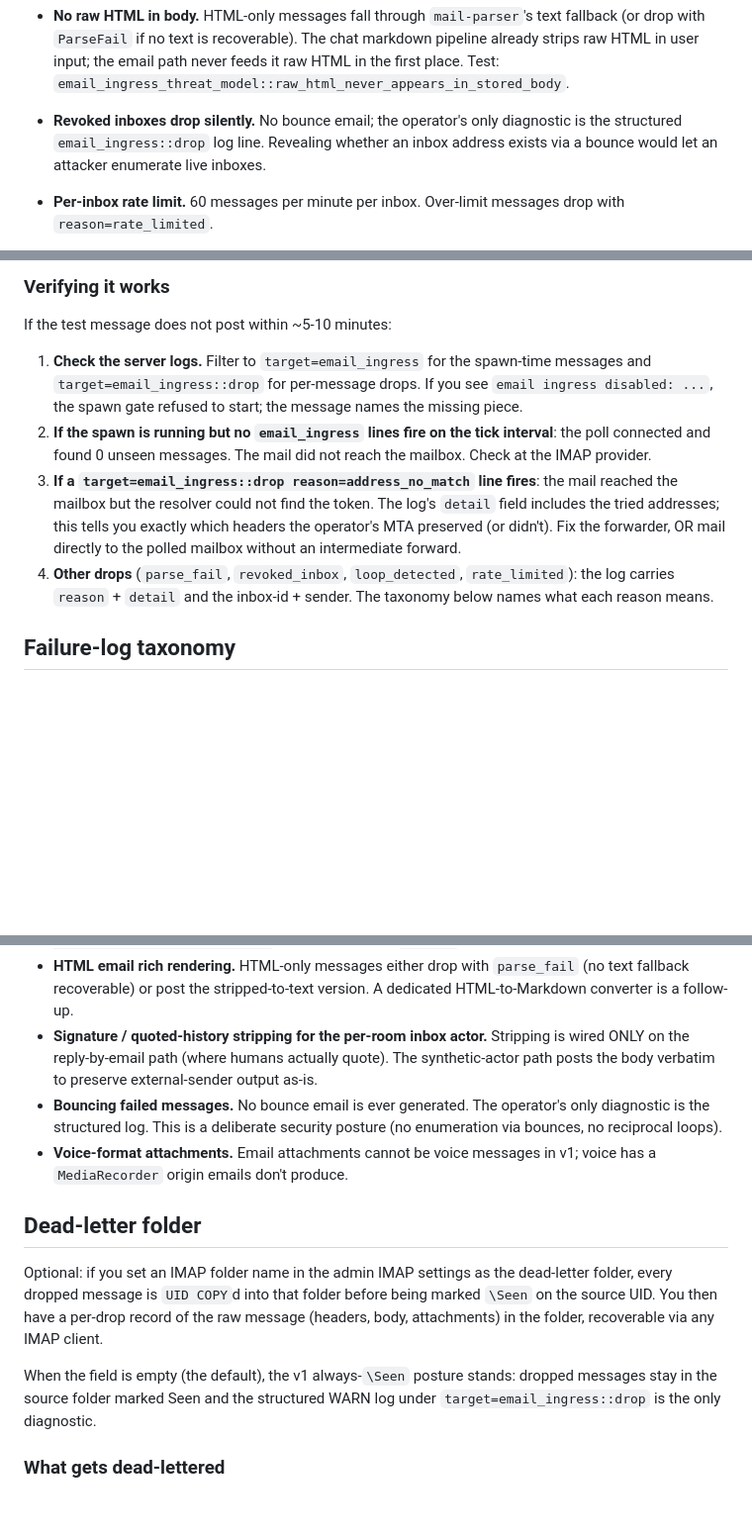
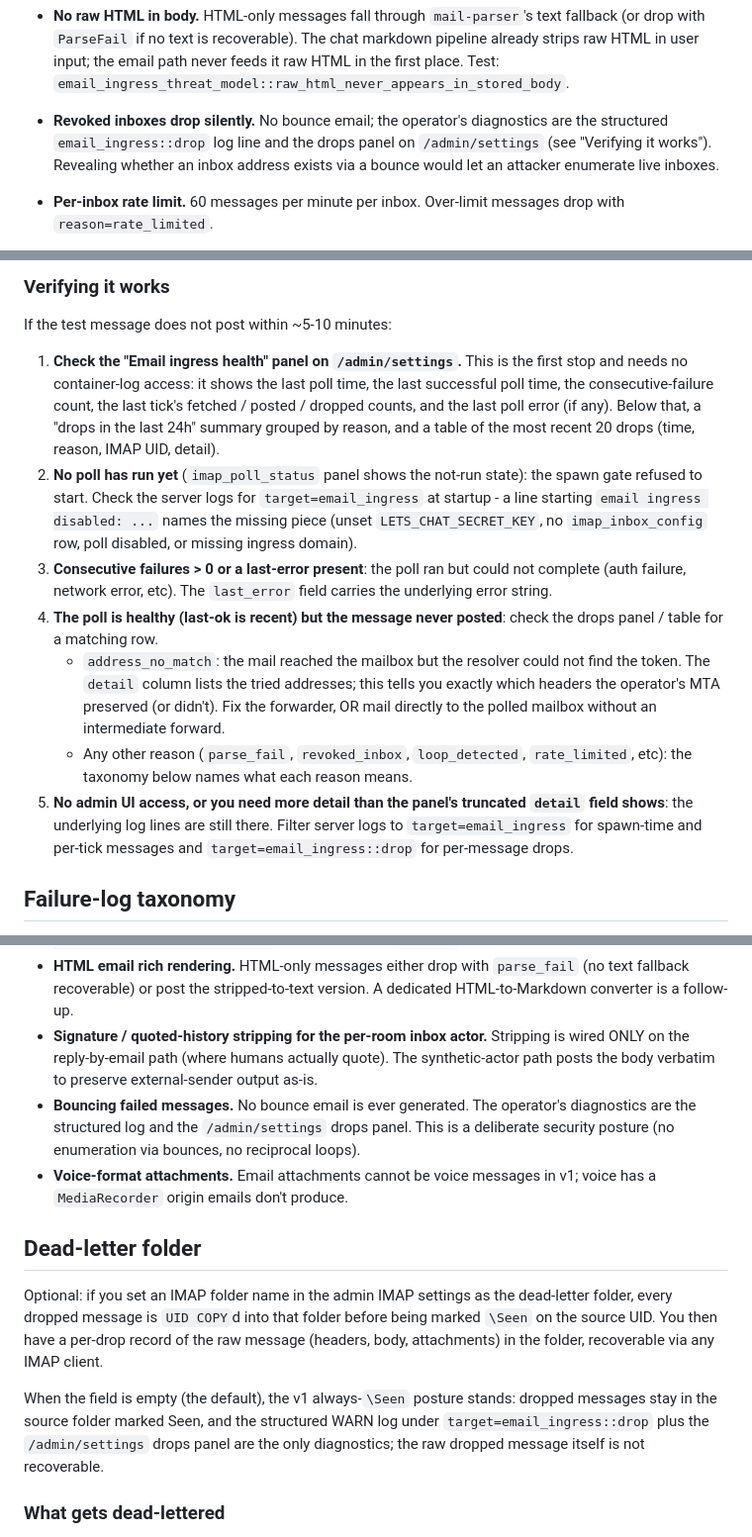
Before and after one commit to psa-systems/lets-chat, a Markdown page: docs/email-ingress.md, 3 parts joined by grey strips. Shown at 99% size. GitHub-like rendering; blank space fills up the shorter version.

```diff
--- a/docs/email-ingress.md
+++ b/docs/email-ingress.md
@@ -26,7 +26,7 @@ The secret in the inbox address is the entire authorization boundary. Concretely
 
 - **No raw HTML in body.** HTML-only messages fall through `mail-parser`'s text fallback (or drop with `ParseFail` if no text is recoverable). The chat markdown pipeline already strips raw HTML in user input; the email path never feeds it raw HTML in the first place. Test: `email_ingress_threat_model::raw_html_never_appears_in_stored_body`.
 
-- **Revoked inboxes drop silently.** No bounce email; the operator's only diagnostic is the structured `email_ingress::drop` log line. Revealing whether an inbox address exists via a bounce would let an attacker enumerate live inboxes.
+- **Revoked inboxes drop silently.** No bounce email; the operator's diagnostics are the structured `email_ingress::drop` log line and the drops panel on `/admin/settings` (see "Verifying it works"). Revealing whether an inbox address exists via a bounce would let an attacker enumerate live inboxes.
 
 - **Per-inbox rate limit.** 60 messages per minute per inbox. Over-limit messages drop with `reason=rate_limited`.
 
@@ -69,10 +69,13 @@ If a polled message has the token in NONE of those headers, the resolver returns
 
 If the test message does not post within ~5-10 minutes:
 
-1. **Check the server logs.** Filter to `target=email_ingress` for the spawn-time messages and `target=email_ingress::drop` for per-message drops. If you see `email ingress disabled: ...`, the spawn gate refused to start; the message names the missing piece.
-2. **If the spawn is running but no `email_ingress` lines fire on the tick interval**: the poll connected and found 0 unseen messages. The mail did not reach the mailbox. Check at the IMAP provider.
-3. **If a `target=email_ingress::drop reason=address_no_match` line fires**: the mail reached the mailbox but the resolver could not find the token. The log's `detail` field includes the tried addresses; this tells you exactly which headers the operator's MTA preserved (or didn't). Fix the forwarder, OR mail directly to the polled mailbox without an intermediate forward.
-4. **Other drops** (`parse_fail`, `revoked_inbox`, `loop_detected`, `rate_limited`): the log carries `reason` + `detail` and the inbox-id + sender. The taxonomy below names what each reason means.
+1. **Check the "Email ingress health" panel on `/admin/settings`.** This is the first stop and needs no container-log access: it shows the last poll time, the last successful poll time, the consecutive-failure count, the last tick's fetched / posted / dropped counts, and the last poll error (if any). Below that, a "drops in the last 24h" summary grouped by reason, and a table of the most recent 20 drops (time, reason, IMAP UID, detail).
+2. **No poll has run yet** (`imap_poll_status` panel shows the not-run state): the spawn gate refused to start. Check the server logs for `target=email_ingress` at startup - a line starting `email ingress disabled: ...` names the missing piece (unset `LETS_CHAT_SECRET_KEY`, no `imap_inbox_config` row, poll disabled, or missing ingress domain).
+3. **Consecutive failures > 0 or a last-error present**: the poll ran but could not complete (auth failure, network error, etc). The `last_error` field carries the underlying error string.
+4. **The poll is healthy (last-ok is recent) but the message never posted**: check the drops panel / table for a matching row.
+   - `address_no_match`: the mail reached the mailbox but the resolver could not find the token. The `detail` column lists the tried addresses; this tells you exactly which headers the operator's MTA preserved (or didn't). Fix the forwarder, OR mail directly to the polled mailbox without an intermediate forward.
+   - Any other reason (`parse_fail`, `revoked_inbox`, `loop_detected`, `rate_limited`, etc): the taxonomy below names what each reason means.
+5. **No admin UI access, or you need more detail than the panel's truncated `detail` field shows**: the underlying log lines are still there. Filter server logs to `target=email_ingress` for spawn-time and per-tick messages and `target=email_ingress::drop` for per-message drops.
 
 ## Failure-log taxonomy
 
@@ -202,14 +205,14 @@ Errs on the side of leaving extra text in chat (a missed strip is recoverable; a
 - **Auto-responder ingestion.** Out-of-office replies and vacation messages drop with `loop_detected detail="Auto-Submitted: ..."`. Same posture as `List-Id`.
 - **HTML email rich rendering.** HTML-only messages either drop with `parse_fail` (no text fallback recoverable) or post the stripped-to-text version. A dedicated HTML-to-Markdown converter is a follow-up.
 - **Signature / quoted-history stripping for the per-room inbox actor.** Stripping is wired ONLY on the reply-by-email path (where humans actually quote). The synthetic-actor path posts the body verbatim to preserve external-sender output as-is.
-- **Bouncing failed messages.** No bounce email is ever generated. The operator's only diagnostic is the structured log. This is a deliberate security posture (no enumeration via bounces, no reciprocal loops).
+- **Bouncing failed messages.** No bounce email is ever generated. The operator's diagnostics are the structured log and the `/admin/settings` drops panel. This is a deliberate security posture (no enumeration via bounces, no reciprocal loops).
 - **Voice-format attachments.** Email attachments cannot be voice messages in v1; voice has a `MediaRecorder` origin emails don't produce.
 
 ## Dead-letter folder
 
 Optional: if you set an IMAP folder name in the admin IMAP settings as the dead-letter folder, every dropped message is `UID COPY`d into that folder before being marked `\Seen` on the source UID. You then have a per-drop record of the raw message (headers, body, attachments) in the folder, recoverable via any IMAP client.
 
-When the field is empty (the default), the v1 always-`\Seen` posture stands: dropped messages stay in the source folder marked Seen and the structured WARN log under `target=email_ingress::drop` is the only diagnostic.
+When the field is empty (the default), the v1 always-`\Seen` posture stands: dropped messages stay in the source folder marked Seen, and the structured WARN log under `target=email_ingress::drop` plus the `/admin/settings` drops panel are the only diagnostics; the raw dropped message itself is not recoverable.
 
 ### What gets dead-lettered
 
```
Also changed, not shown: docs/i18n.md (+19 -9 lines).
